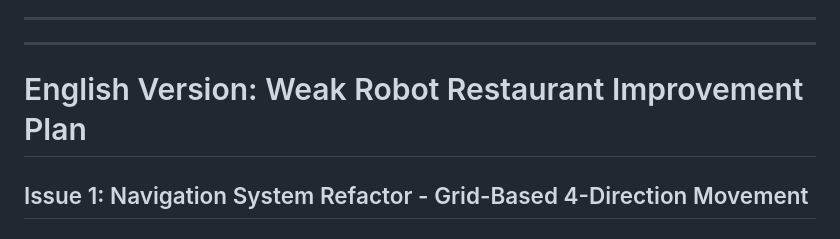
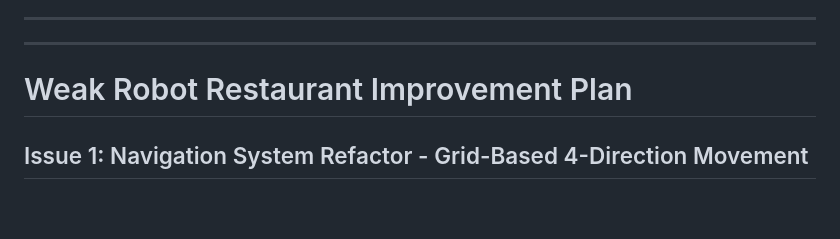
Before and after one commit to Qam1ng/weak-robot-restaurant, a Markdown page: PLAN.md, the part around the change. Rendered like a GitHub page; blank space fills up the shorter version.

Commit message:
Update title of the improvement plan document

```diff
--- a/PLAN.md
+++ b/PLAN.md
@@ -207,7 +207,7 @@ func _physics_process(delta):
 ---
 ---
 
-# English Version: Weak Robot Restaurant Improvement Plan
+# Weak Robot Restaurant Improvement Plan
 
 ## Issue 1: Navigation System Refactor - Grid-Based 4-Direction Movement
 
```
